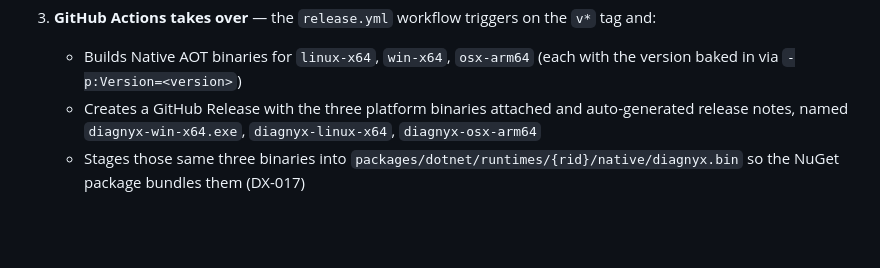
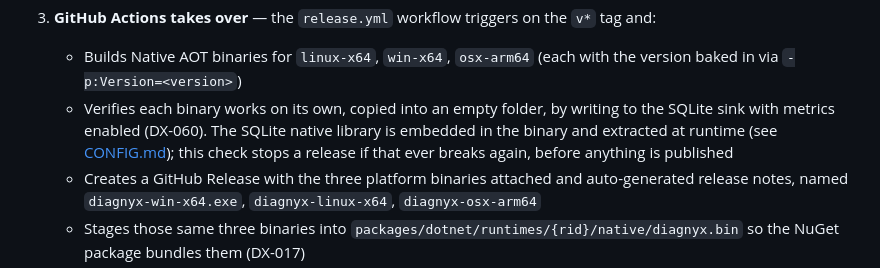
Before and after one commit to nachiketg/diagnyx, a Markdown page: docs/RELEASING.md, the part around the change. Drawn GitHub-style; blank space fills up the shorter version.

```diff
--- a/docs/RELEASING.md
+++ b/docs/RELEASING.md
@@ -33,6 +33,7 @@ Before your first release, add these secrets to the GitHub repository (`Settings
 
 3. **GitHub Actions takes over** — the `release.yml` workflow triggers on the `v*` tag and:
    - Builds Native AOT binaries for `linux-x64`, `win-x64`, `osx-arm64` (each with the version baked in via `-p:Version=<version>`)
+   - Verifies each binary works on its own, copied into an empty folder, by writing to the SQLite sink with metrics enabled (DX-060). The SQLite native library is embedded in the binary and extracted at runtime (see [CONFIG.md](CONFIG.md#the-sqlite-native-library-diagnyxnative)); this check stops a release if that ever breaks again, before anything is published
    - Creates a GitHub Release with the three platform binaries attached and auto-generated release notes, named `diagnyx-win-x64.exe`, `diagnyx-linux-x64`, `diagnyx-osx-arm64`
    - Stages those same three binaries into `packages/dotnet/runtimes/{rid}/native/diagnyx.bin` so the NuGet package bundles them (DX-017)
    - Packs and pushes `diagnyx-dotnet` to NuGet.org (`NUGET_API_KEY`)
```
Also changed, not shown: docs/CONFIG.md (+12 -1 lines).
